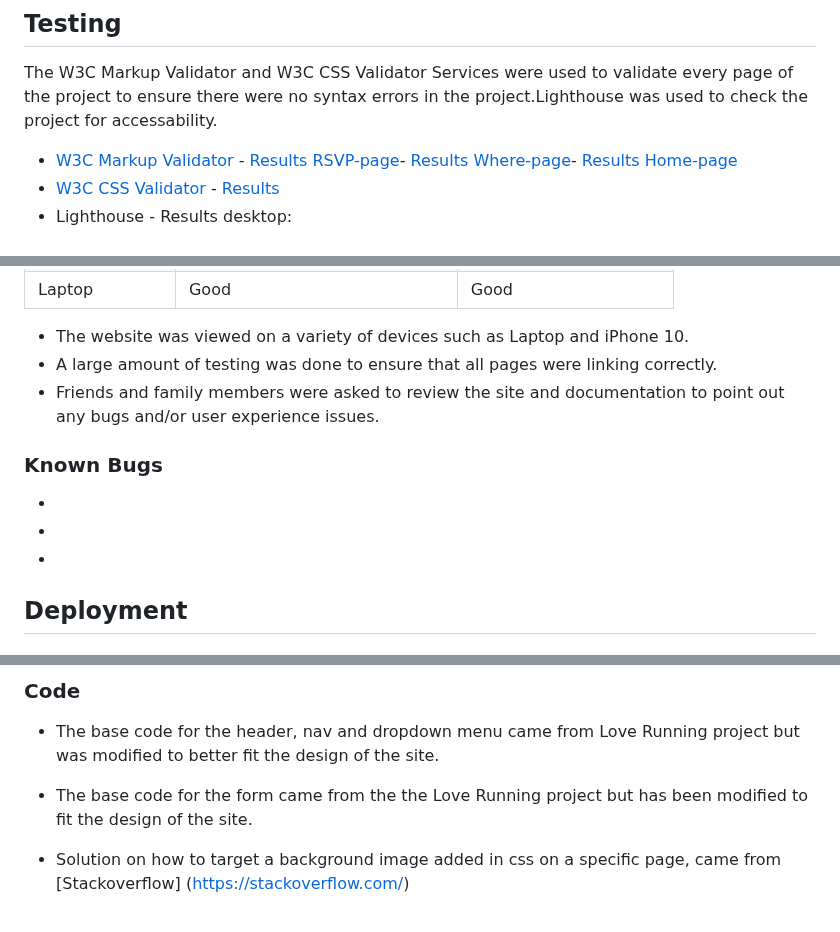
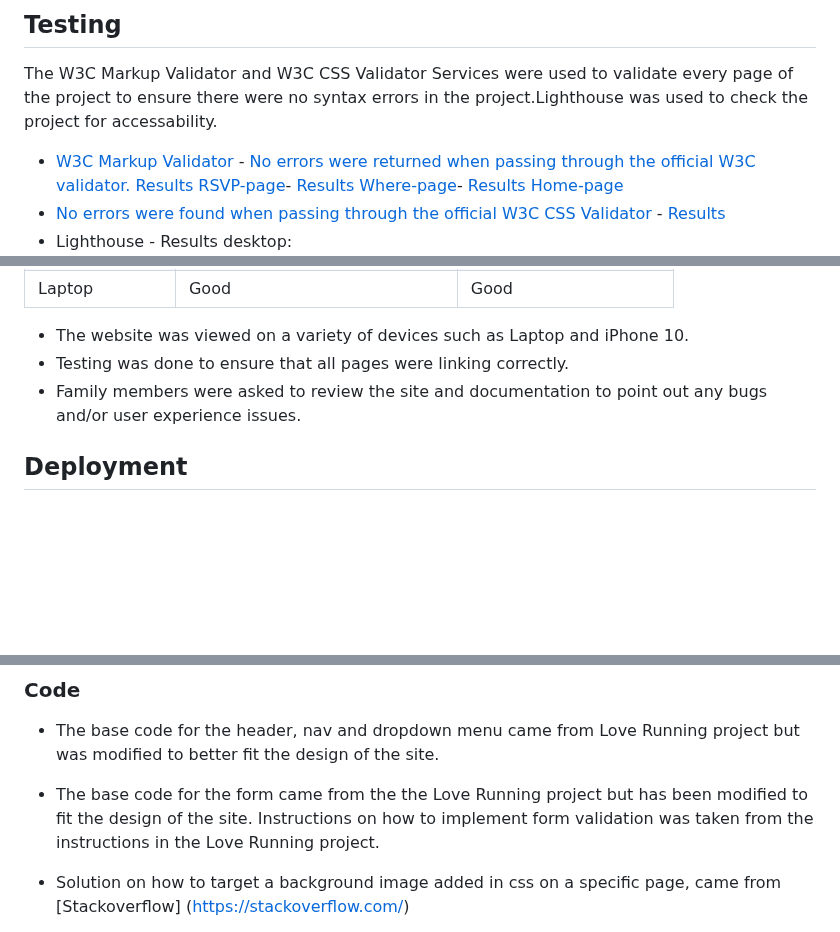
Before and after one commit to CeciliaSG/pp1_cocktail_evening, a Markdown page: README.md, 3 parts joined by grey strips. GitHub-like rendering; blank space fills up the shorter version.

Commit message:
New content to README

```diff
--- a/README.md
+++ b/README.md
@@ -85,8 +85,9 @@ This is an invitation website for XOXO Pulishings Cocktail Event Launch Party. G
 
 The W3C Markup Validator and W3C CSS Validator Services were used to validate every page of the project to ensure there were no syntax errors in the project.Lighthouse was used to check the project for accessability.
 
-- [W3C Markup Validator](https://jigsaw.w3.org/css-validator/#validate_by_input) - [Results RSVP-page](https://validator.w3.org/nu/?doc=https%3A%2F%2Fceciliasg.github.io%2Fpp1_cocktail_evening%2Frsvp.html)- [Results Where-page](https://validator.w3.org/nu/?doc=https%3A%2F%2Fceciliasg.github.io%2Fpp1_cocktail_evening%2Fwhere.html)- [Results Home-page](https://validator.w3.org/nu/?doc=https%3A%2F%2Fceciliasg.github.io%2Fpp1_cocktail_evening%2Findex.html)
-- [W3C CSS Validator](https://jigsaw.w3.org/css-validator/#validate_by_input) - [Results](http://jigsaw.w3.org/css-validator/validator$link)
+- [W3C Markup Validator](https://jigsaw.w3.org/css-validator/#validate_by_input) - [No errors were returned when passing through the official W3C validator.
+Results RSVP-page](https://validator.w3.org/nu/?doc=https%3A%2F%2Fceciliasg.github.io%2Fpp1_cocktail_evening%2Frsvp.html)- [Results Where-page](https://validator.w3.org/nu/?doc=https%3A%2F%2Fceciliasg.github.io%2Fpp1_cocktail_evening%2Fwhere.html)- [Results Home-page](https://validator.w3.org/nu/?doc=https%3A%2F%2Fceciliasg.github.io%2Fpp1_cocktail_evening%2Findex.html)
+- [No errors were found when passing through the official W3C CSS Validator](https://jigsaw.w3.org/css-validator/#validate_by_input) - [Results](http://jigsaw.w3.org/css-validator/validator$link)
 - Lighthouse - Results desktop:<img src=".theia/documentation/Screenshot_lighthouse_mobile.png">
 - Results mobile:<img src=".theia/documentation/Screenshot_lighthouse_mobile.png">
 
@@ -171,14 +172,9 @@ The W3C Markup Validator and W3C CSS Validator Services were used to validate ev
 
 
 - The website was viewed on a variety of devices such as Laptop and iPhone 10.
-- A large amount of testing was done to ensure that all pages were linking correctly.
-- Friends and family members were asked to review the site and documentation to point out any bugs and/or user experience issues.
+- Testing was done to ensure that all pages were linking correctly.
+- Family members were asked to review the site and documentation to point out any bugs and/or user experience issues.
 
-### Known Bugs
-
--
--
--
 
 ## Deployment
 
@@ -234,7 +230,7 @@ Click [Here](https://help.github.com/en/github/creating-cloning-and-archiving-re
 
 - The base code for the header, nav and dropdown menu came from Love Running project but was modified to better fit the design of the site.
 
-- The base code for the form came from the the Love Running project but has been modified to fit the design of the site.
+- The base code for the form came from the the Love Running project but has been modified to fit the design of the site. Instructions on how to implement form validation was taken from the instructions in the Love Running project.
 
 - Solution on how to target a background image added in css on a specific page, came from [Stackoverflow] (<https://stackoverflow.com/>)
 - My mentor helped me to figure out how to fix the problem with image sizing on the where page by applying background-size: contain;
```
Also changed, not shown: other parts of README.md (+1 -0 lines).
